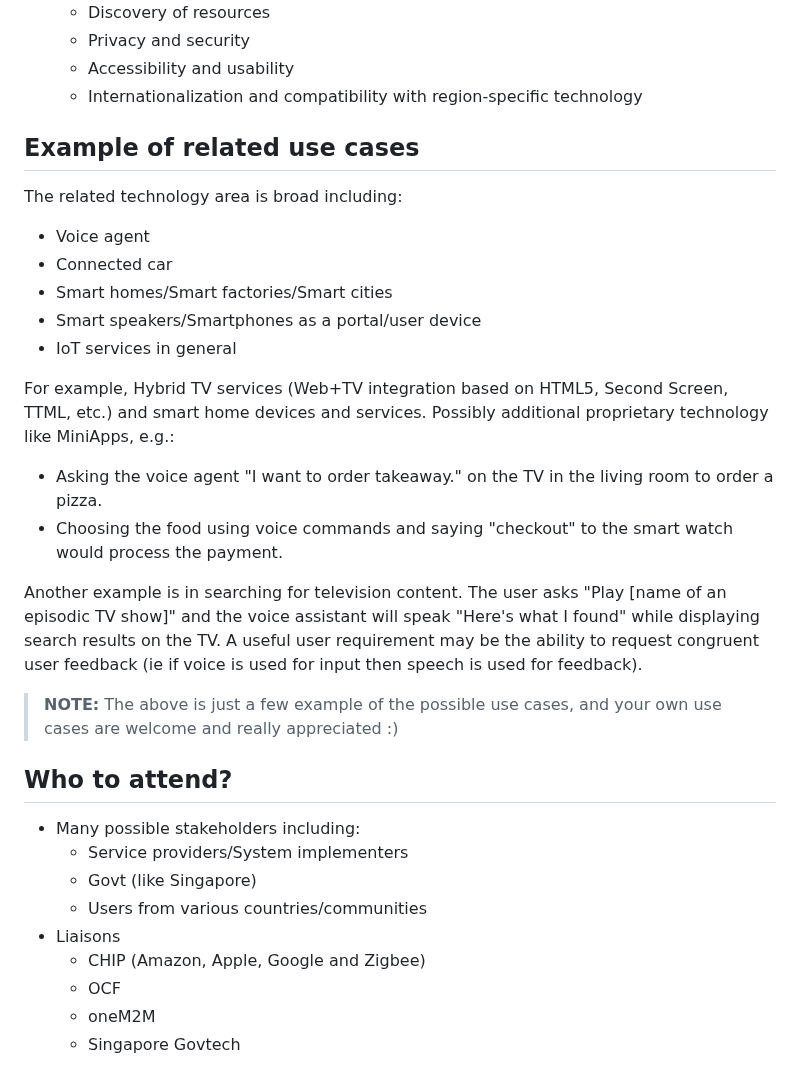
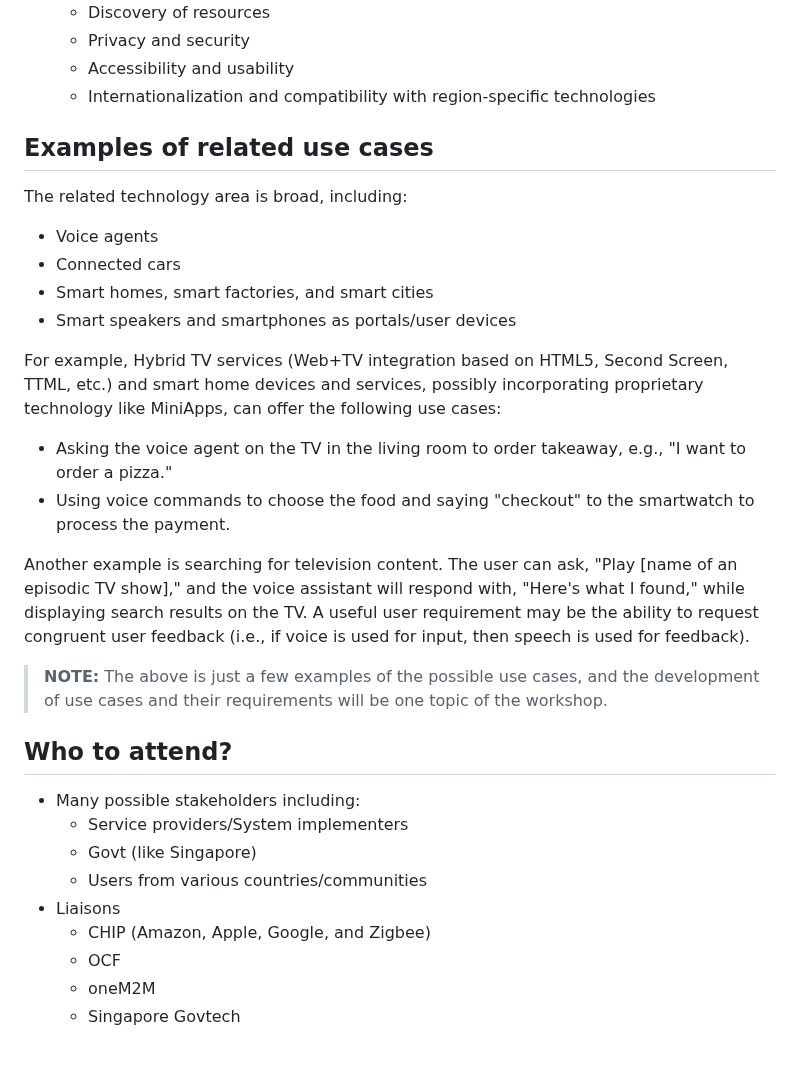
Before and after one commit to w3c/smartagents-workshop, a Markdown page: README.md, the part around one of its changes. GitHub-like rendering.

```diff
--- a/README.md
+++ b/README.md
@@ -44,25 +42,24 @@ Repository for the Web pages for the upcoming Smart Agents Workshop, e.g., the C
     * Discovery of resources
     * Privacy and security
     * Accessibility and usability
-    * Internationalization and compatibility with region-specific technology
+    * Internationalization and compatibility with region-specific technologies
 
-## Example of related use cases
-The related technology area is broad including:
+## Examples of related use cases
+The related technology area is broad, including:
 
-* Voice agent
-* Connected car
-* Smart homes/Smart factories/Smart cities
-* Smart speakers/Smartphones as a portal/user device
-* IoT services in general
+* Voice agents
+* Connected cars
+* Smart homes, smart factories, and smart cities
+* Smart speakers and smartphones as portals/user devices
 
-For example, Hybrid TV services (Web+TV integration based on HTML5, Second Screen, TTML, etc.) and smart home devices and services. Possibly additional proprietary technology like MiniApps, e.g.:
+For example, Hybrid TV services (Web+TV integration based on HTML5, Second Screen, TTML, etc.) and smart home devices and services, possibly incorporating proprietary technology like MiniApps, can offer the following use cases:
 
-* Asking the voice agent "I want to order takeaway." on the TV in the living room to order a pizza.
-* Choosing the food using voice commands and saying "checkout" to the smart watch would process the payment.
+* Asking the voice agent on the TV in the living room to order takeaway, e.g., "I want to order a pizza."
+* Using voice commands to choose the food and saying "checkout" to the smartwatch to process the payment.
 
-Another example is in searching for television content. The user asks "Play [name of an episodic TV show]" and the voice assistant will speak "Here's what I found" while displaying search results on the TV. A useful user requirement may be the ability to request congruent user feedback (ie if voice is used for input then speech is used for feedback).
+Another example is searching for television content. The user can ask, "Play [name of an episodic TV show]," and the voice assistant will respond with, "Here's what I found," while displaying search results on the TV. A useful user requirement may be the ability to request congruent user feedback (i.e., if voice is used for input, then speech is used for feedback).
 
-> **NOTE:**  The above is just a few example of the possible use cases, and your own use cases are welcome and really appreciated :)
+> **NOTE:** The above is just a few examples of the possible use cases, and the development of use cases and their requirements will be one topic of the workshop.
 
 ## Who to attend?
 * Many possible stakeholders including:
@@ -70,7 +67,7 @@ Another example is in searching for television content. The user asks "Play [nam
     * Govt (like Singapore)
     * Users from various countries/communities
 * Liaisons
-    * CHIP (Amazon, Apple, Google and Zigbee)
+    * CHIP (Amazon, Apple, Google, and Zigbee)
     * OCF
     * oneM2M
     * Singapore Govtech
```
Also changed, not shown: other parts of README.md (+26 -28 lines).
